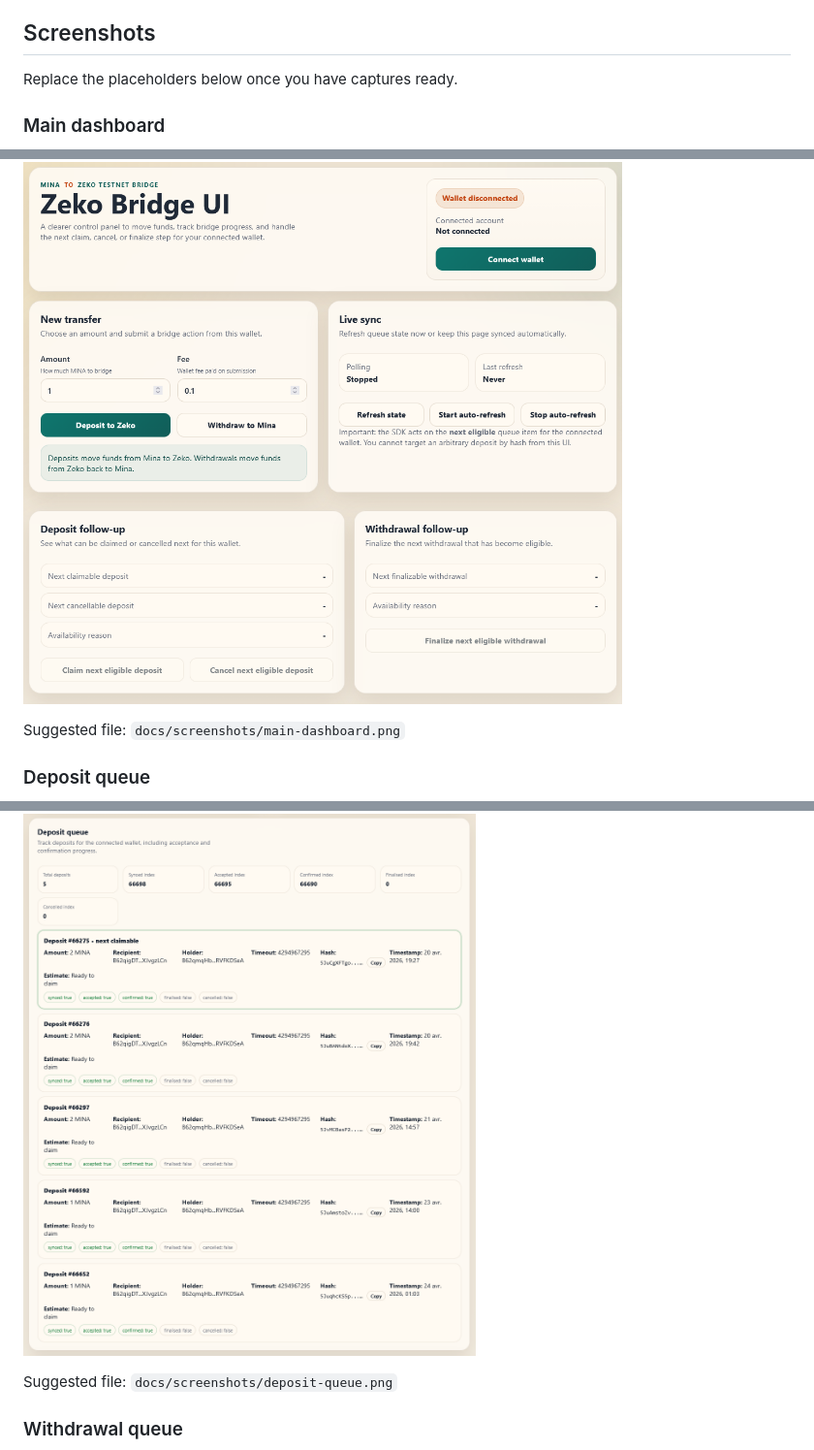
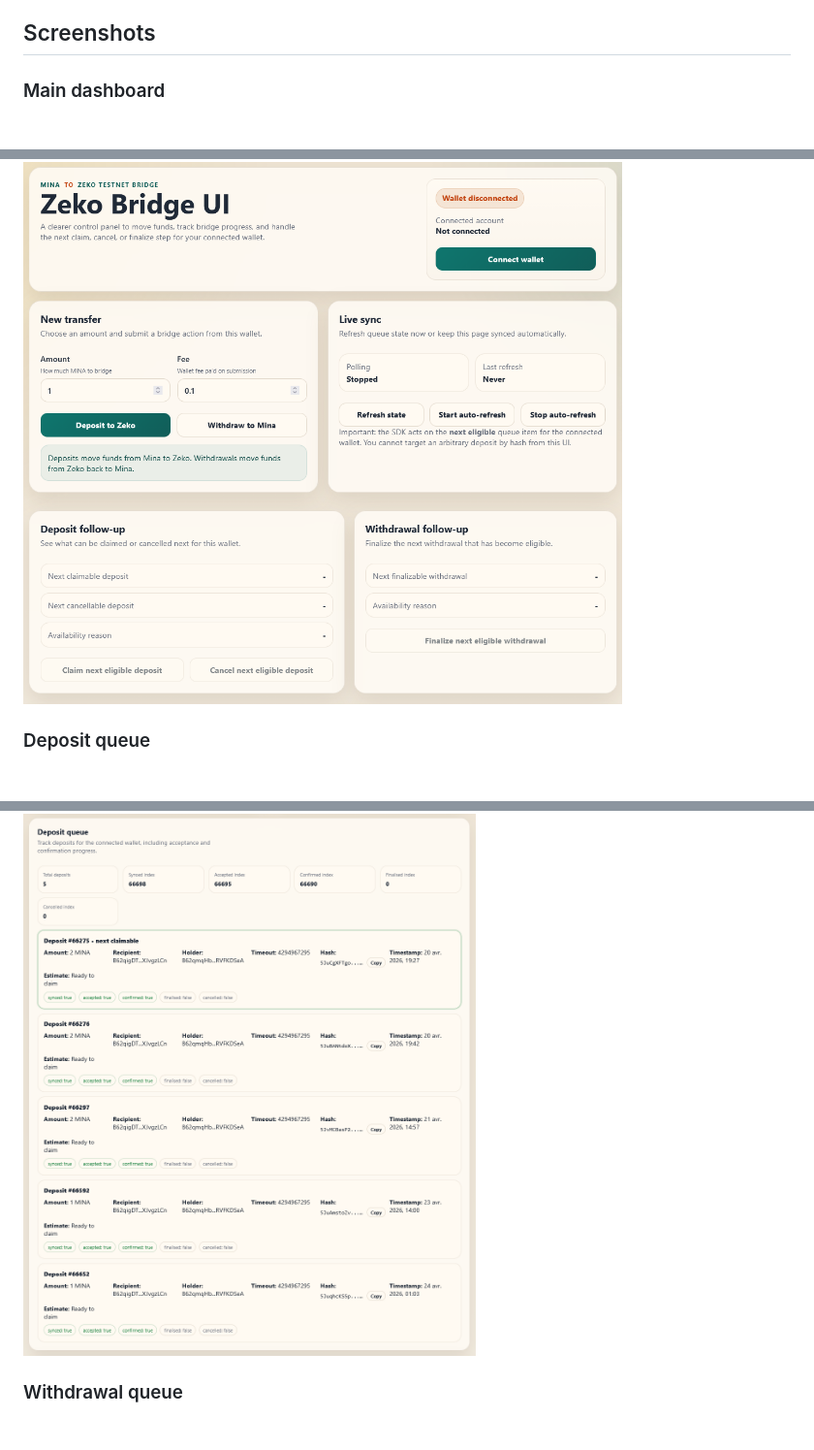
Before and after one commit to naamahdaemon/zeko-bridge-ui, a Markdown page: README.md, 3 parts joined by grey strips. Shown at 97% size. GitHub-like rendering; blank space fills up the shorter version.

```diff
--- a/README.md
+++ b/README.md
@@ -14,20 +14,14 @@ It lets you:
 
 ## Screenshots
 
-Replace the placeholders below once you have captures ready.
-
 ### Main dashboard
 
 ![Main dashboard placeholder](./docs/screenshots/main-dashboard.png)
-
-Suggested file: `docs/screenshots/main-dashboard.png`
 
 ### Deposit queue
 
 ![Deposit queue placeholder](./docs/screenshots/deposit-queue.png)
 
-Suggested file: `docs/screenshots/deposit-queue.png`
-
 ### Withdrawal queue
 
 ![Withdrawal queue placeholder](./docs/screenshots/withdrawal-queue.png)
```
Also changed, not shown: other parts of README.md (+0 -2 lines).
